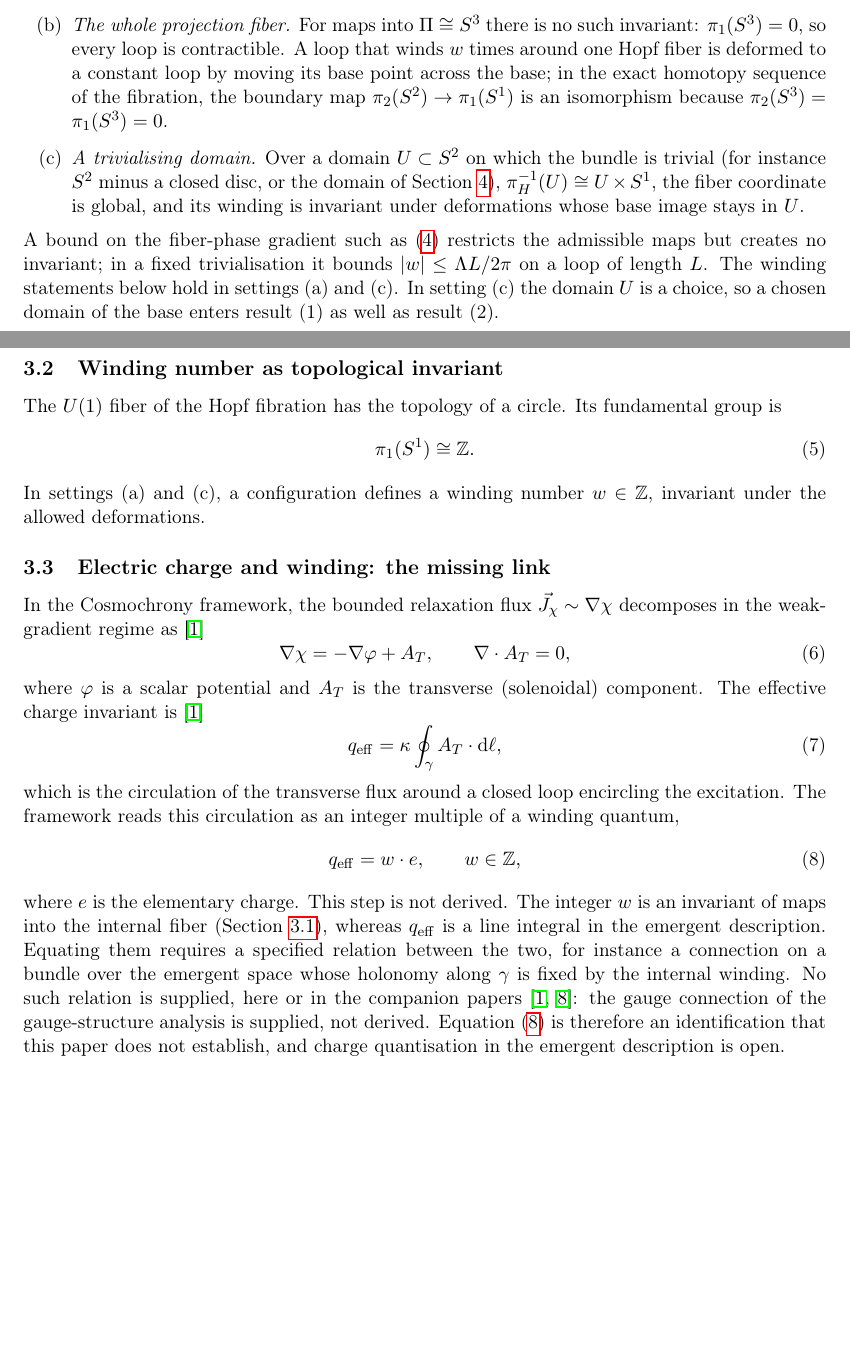
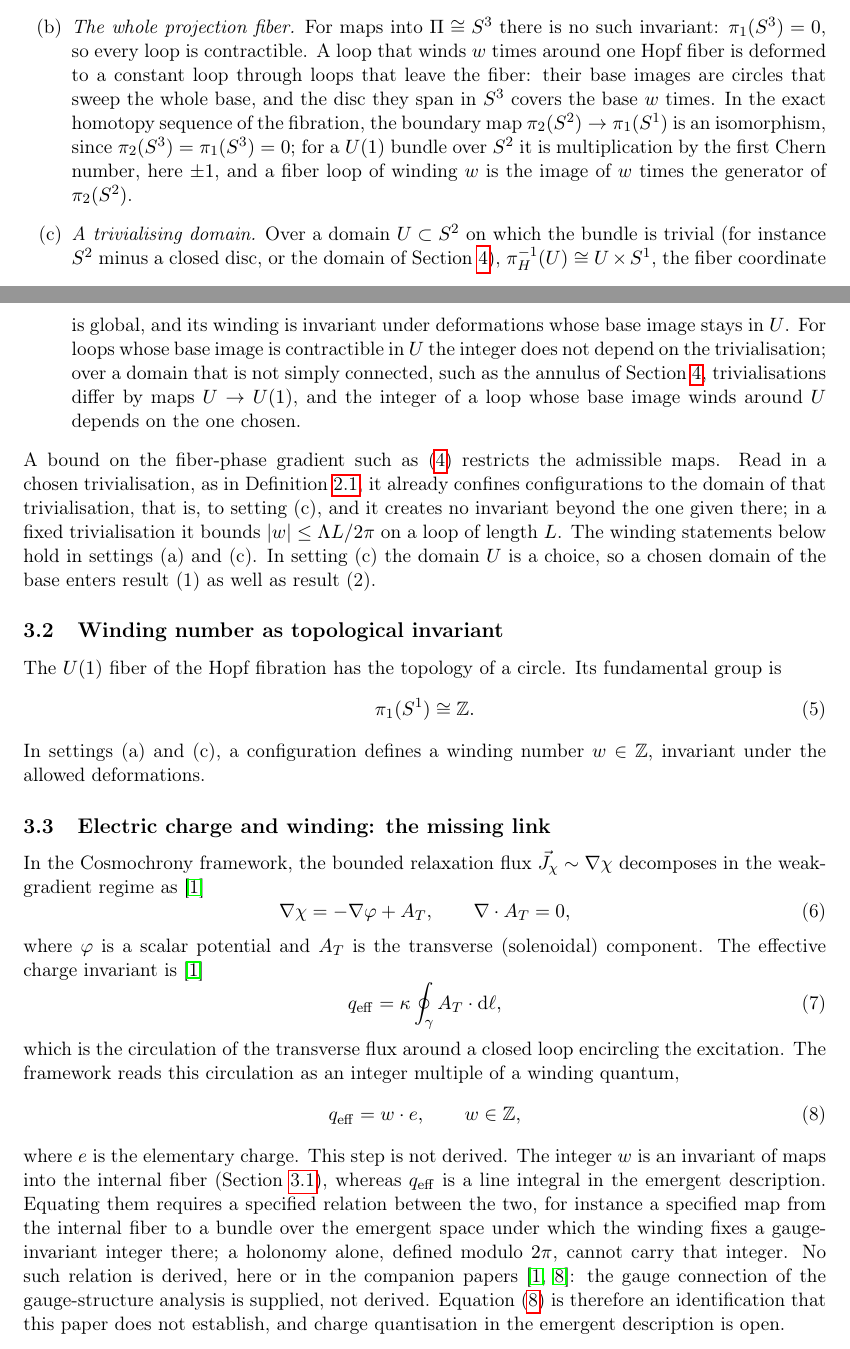
Before and after one commit to Cosmochrony/topological-invariants, a LaTeX paper (tex/TopologicalInvariants.tex): two parts of pages 4 and 5 of 10 before the commit and two parts of pages 4 and 5 of 11 after it, joined at a grey line, cut so that both start at the same text, the shorter picture padded with empty space. Compiled offline with pdfLaTeX.

Commit message:
HD-1 review round 1 fixes: unit-class wording, contraction, scoped winding, citations; WP 5.8 charge identification proposed

```diff
--- a/tex/TopologicalInvariants.tex
+++ b/tex/TopologicalInvariants.tex
@@ -231,20 +231,33 @@ under the non-injective projection~$\Pi$
           For maps into $\Pi \cong S^3$ there is no such invariant:
           $\pi_1(S^3) = 0$, so every loop is contractible.
           A loop that winds $w$ times around one Hopf fiber is deformed to a
-          constant loop by moving its base point across the base; in the exact
-          homotopy sequence of the fibration, the boundary map
-          $\pi_2(S^2) \to \pi_1(S^1)$ is an isomorphism because
-          $\pi_2(S^3) = \pi_1(S^3) = 0$.
+          constant loop through loops that leave the fiber: their base images
+          are circles that sweep the whole base, and the disc they span in $S^3$
+          covers the base $w$ times.
+          In the exact homotopy sequence of the fibration, the boundary map
+          $\pi_2(S^2) \to \pi_1(S^1)$ is an isomorphism, since
+          $\pi_2(S^3) = \pi_1(S^3) = 0$; for a $U(1)$ bundle over $S^2$ it is
+          multiplication by the first Chern number, here $\pm 1$, and a fiber loop
+          of winding~$w$ is the image of $w$ times the generator of $\pi_2(S^2)$.
         \item \emph{A trivialising domain.}
           Over a domain $U \subset S^2$ on which the bundle is trivial (for
           instance $S^2$ minus a closed disc, or the domain of
           Section~\ref{sec:canonical}), $\pi_H^{-1}(U) \cong U \times S^1$, the
           fiber coordinate is global, and its winding is invariant under
           deformations whose base image stays in~$U$.
+          For loops whose base image is contractible in~$U$ the integer does
+          not depend on the trivialisation; over a domain that is not simply
+          connected, such as the annulus of Section~\ref{sec:canonical},
+          trivialisations differ by maps $U \to U(1)$, and the integer of a loop
+          whose base image winds around~$U$ depends on the one chosen.
       \end{enumerate}
       A bound on the fiber-phase gradient such as~\eqref{eq:fluxproj}
-      restricts the admissible maps but creates no invariant; in a fixed
-      trivialisation it bounds $|w| \le \Lambda L / 2\pi$ on a loop of length~$L$.
+      restricts the admissible maps.
+      Read in a chosen trivialisation, as in Definition~\ref{def:Cadm}, it
+      already confines configurations to the domain of that trivialisation,
+      that is, to setting~(c), and it creates no invariant beyond the one given
+      there; in a fixed trivialisation it bounds $|w| \le \Lambda L / 2\pi$ on a
+      loop of length~$L$.
       The winding statements below hold in settings~(a) and~(c).
       In setting~(c) the domain $U$ is a choice, so a chosen domain of the base
       enters result~(1) as well as result~(2).
@@ -293,9 +306,10 @@ under the non-injective projection~$\Pi$
       (Section~\ref{subsec:configurations}), whereas $q_{\mathrm{eff}}$ is a line
       integral in the emergent description.
       Equating them requires a specified relation between the two, for
-      instance a connection on a bundle over the emergent space whose holonomy
-      along~$\gamma$ is fixed by the internal winding.
-      No such relation is supplied, here or in the companion
+      instance a specified map from the internal fiber to a bundle over the
+      emergent space under which the winding fixes a gauge-invariant integer
+      there; a holonomy alone, defined modulo $2\pi$, cannot carry that integer.
+      No such relation is derived, here or in the companion
       papers~\cite{Cosmochrony,Beau2026q6a}: the gauge connection of the
       gauge-structure analysis is supplied, not derived.
       Equation~\eqref{eq:quantised} is therefore an identification that this
```
Also changed, not shown: README.md, tex/TopologicalInvariants.tex (22 more changed lines), 1 other file.
